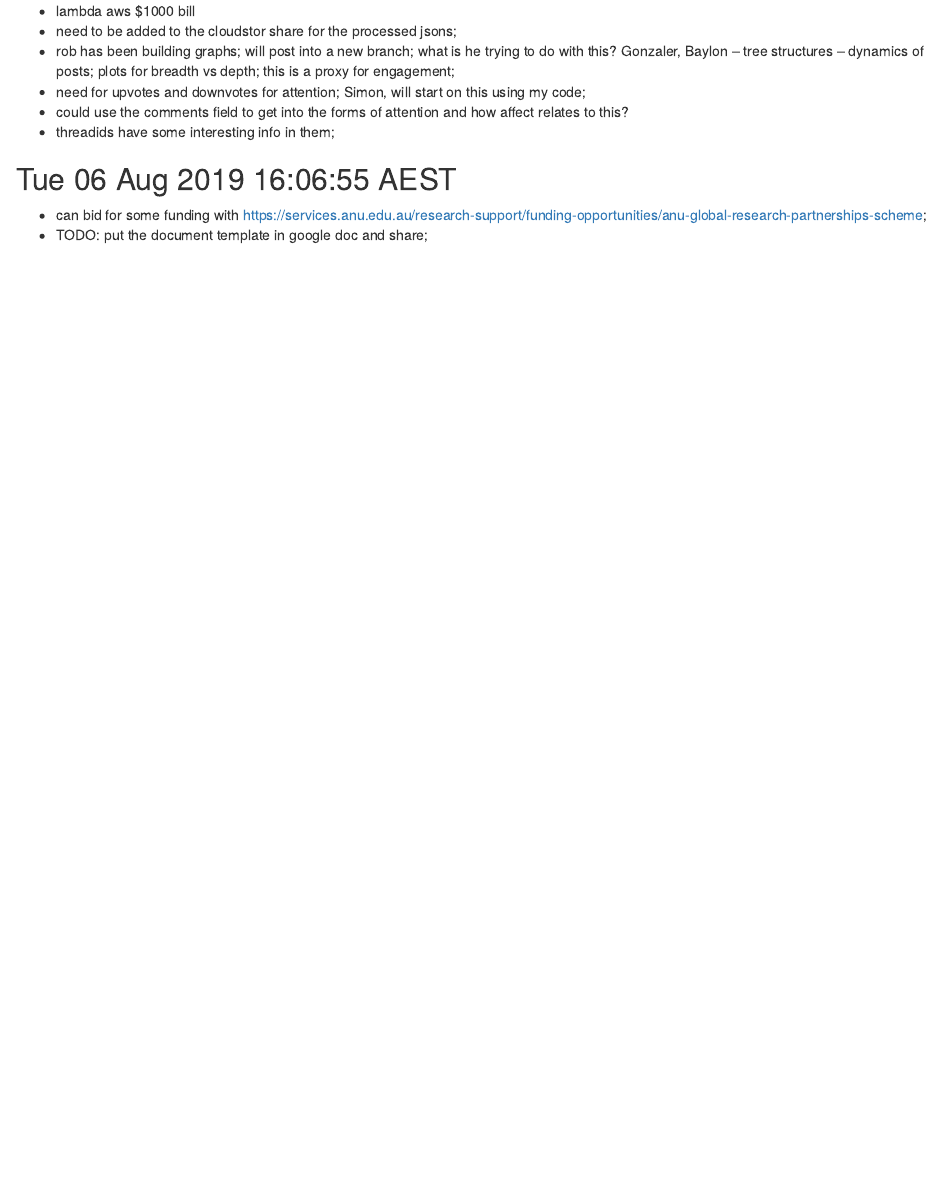
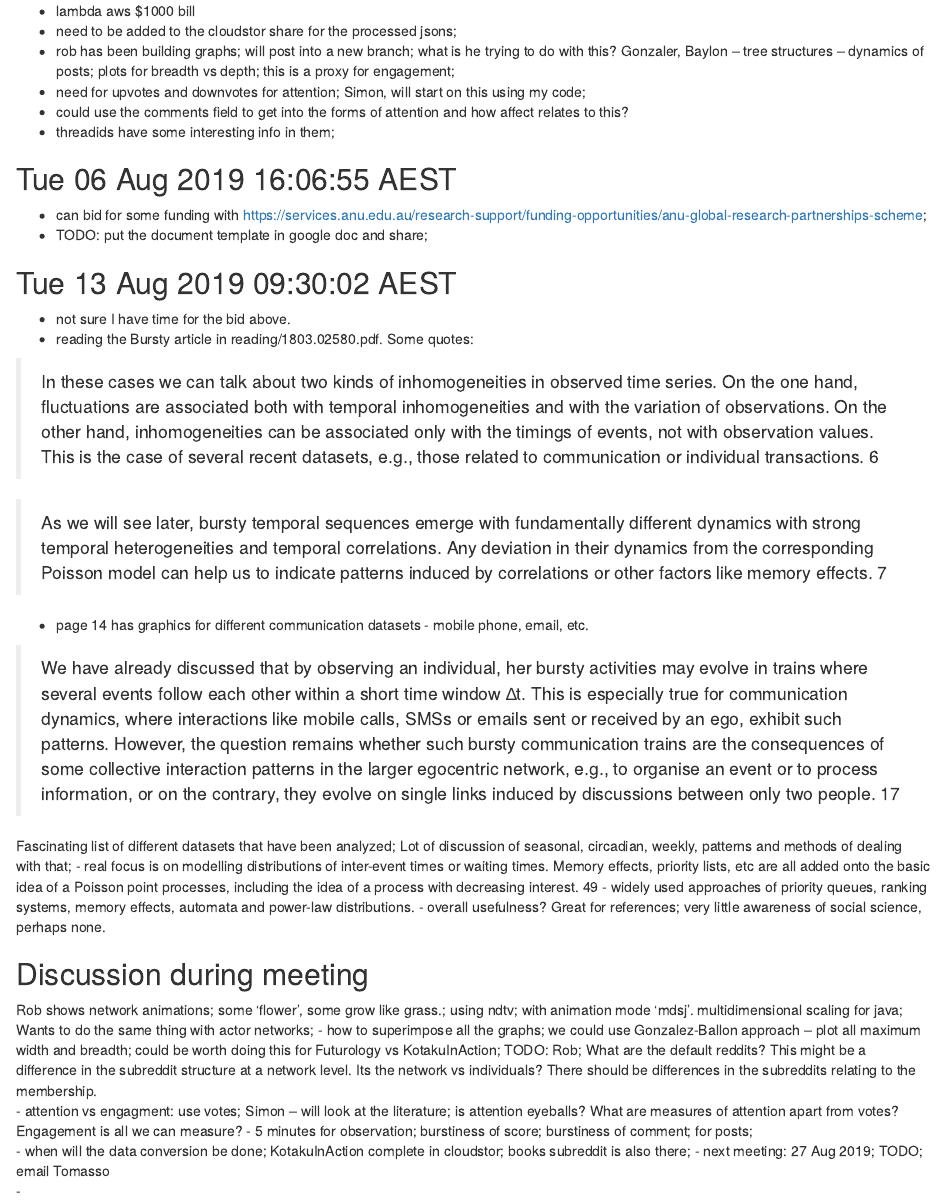
Before and after one commit to rian39/recommender_data_sprint, an R Markdown document (log.rmd): the page in a window 1100 px wide, from 9920 px down. Rendered offline with R 4.5, knitr and Pandoc, with nearby package versions; code that draws random numbers runs with fixed seeds of ours; some code elsewhere in the file could not run offline.

Commit message:
meeting notes

```diff
--- a/log.rmd
+++ b/log.rmd
@@ -355,3 +355,31 @@ https://www.dropbox.com/sh/jz1pmg8tkegdar1/AADwBCoRpZK0Akeuicu7NQz-a?dl=0
 ## Tue 06 Aug 2019 16:06:55 AEST
 -  can bid for some funding with https://services.anu.edu.au/research-support/funding-opportunities/anu-global-research-partnerships-scheme;
 - TODO: put the document template in google doc and share;
+
+## Tue 13 Aug 2019 09:30:02 AEST
+- not sure I have time for the bid above.
+- reading the Bursty article in reading/1803.02580.pdf. Some quotes:
+
+>In these cases we can talk about two kinds of inhomogeneities in observed time series. On the one hand, fluctuations are associated both with temporal inhomogeneities and with the variation of observations. On the other hand, inhomogeneities can be associated only with the timings of events, not with observation values. This is the case of several recent datasets, e.g., those related to communication or individual transactions. 6
+
+>As we will see later, bursty temporal sequences emerge with fundamentally different dynamics with strong temporal heterogeneities and temporal correlations. Any deviation in their dynamics from the corresponding Poisson model can help us to indicate patterns induced by correlations or other factors like memory effects. 7
+
+- page 14 has graphics for different communication datasets - mobile phone, email, etc.
+
+>We have already discussed that by observing an individual, her bursty activities may evolve in trains where several events follow each other within a short time window ∆t. This is especially true for communication dynamics, where interactions like mobile calls, SMSs or emails sent or received by an ego, exhibit such patterns. However, the question remains whether such bursty communication trains are the consequences of some collective interaction patterns in the larger egocentric network, e.g., to organise an event or to process information, or on the contrary, they evolve on single links induced by discussions between only two people. 17
+
+Fascinating list of different datasets that have been analyzed;
+Lot of discussion of seasonal, circadian, weekly, patterns and methods of dealing with that;
+- real focus is on modelling distributions of inter-event times or waiting times. Memory effects, priority lists, etc are all added onto the basic idea of a Poisson point processes, including the idea of a process with decreasing interest.  49
+- widely used approaches of priority queues, ranking systems, memory effects, automata and power-law distributions.
+- overall usefulness? Great for references; very little awareness of social science, perhaps none.
+
+## Discussion during meeting
+
+Rob shows network animations; some 'flower', some grow like grass.; using ndtv; with animation mode 'mdsj'. multidimensional scaling for java;   Wants to do the same thing with actor networks;
+- how to superimpose all the graphs; we could use Gonzalez-Ballon approach -- plot all maximum width and breadth; could be worth doing this for Futurology vs KotakuInAction; TODO: Rob;  What are the default reddits? This might be a difference in the subreddit structure at a network level. Its the network vs individuals? There should be differences in the subreddits relating to the membership.
+- attention vs engagment: use votes; Simon -- will look at the literature; is attention eyeballs? What are measures of attention apart from votes? Engagement is all we can measure?
+- 5 minutes for observation; burstiness of score; burstiness of comment; for posts;
+- when will the data conversion be done; KotakuInAction complete in cloudstor; books subreddit is also there;
+- next meeting: 27 Aug 2019; TODO; email Tomasso
+-
```
